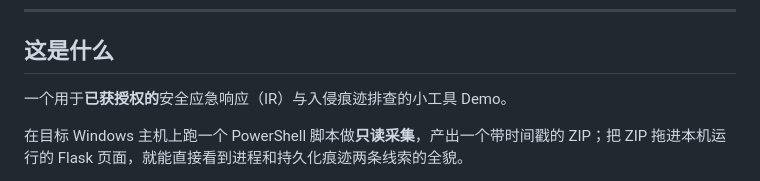
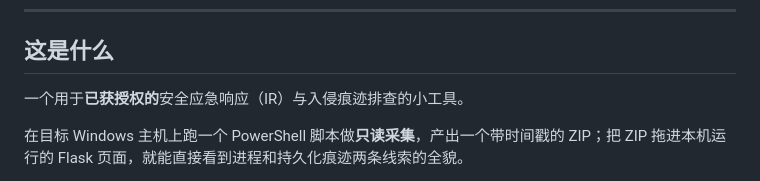
Before and after one commit to 530333681/NightTrace, a Markdown page: README.md, the part around the change. GitHub-like rendering.

Commit message:
Revise README.md for better organization and detail
Updated README to improve clarity and structure.

```diff
--- a/README.md
+++ b/README.md
@@ -21,7 +21,7 @@
 
 ## 这是什么
 
-一个用于**已获授权的**安全应急响应（IR）与入侵痕迹排查的小工具 Demo。
+一个用于**已获授权的**安全应急响应（IR）与入侵痕迹排查的小工具。
 
 在目标 Windows 主机上跑一个 PowerShell 脚本做**只读采集**，产出一个带时间戳的 ZIP；把 ZIP 拖进本机运行的 Flask 页面，就能直接看到进程和持久化痕迹两条线索的全貌。
 
```
